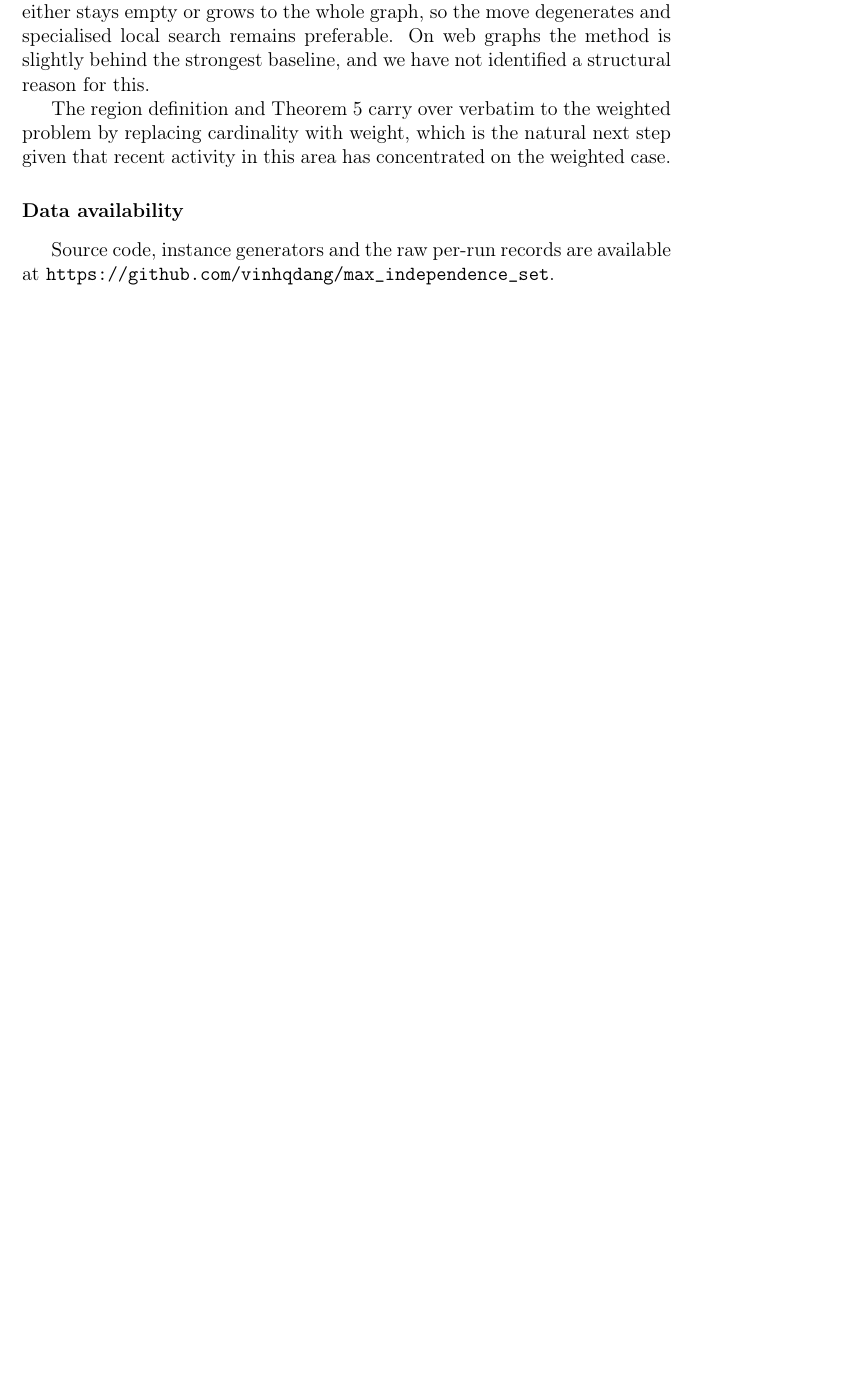
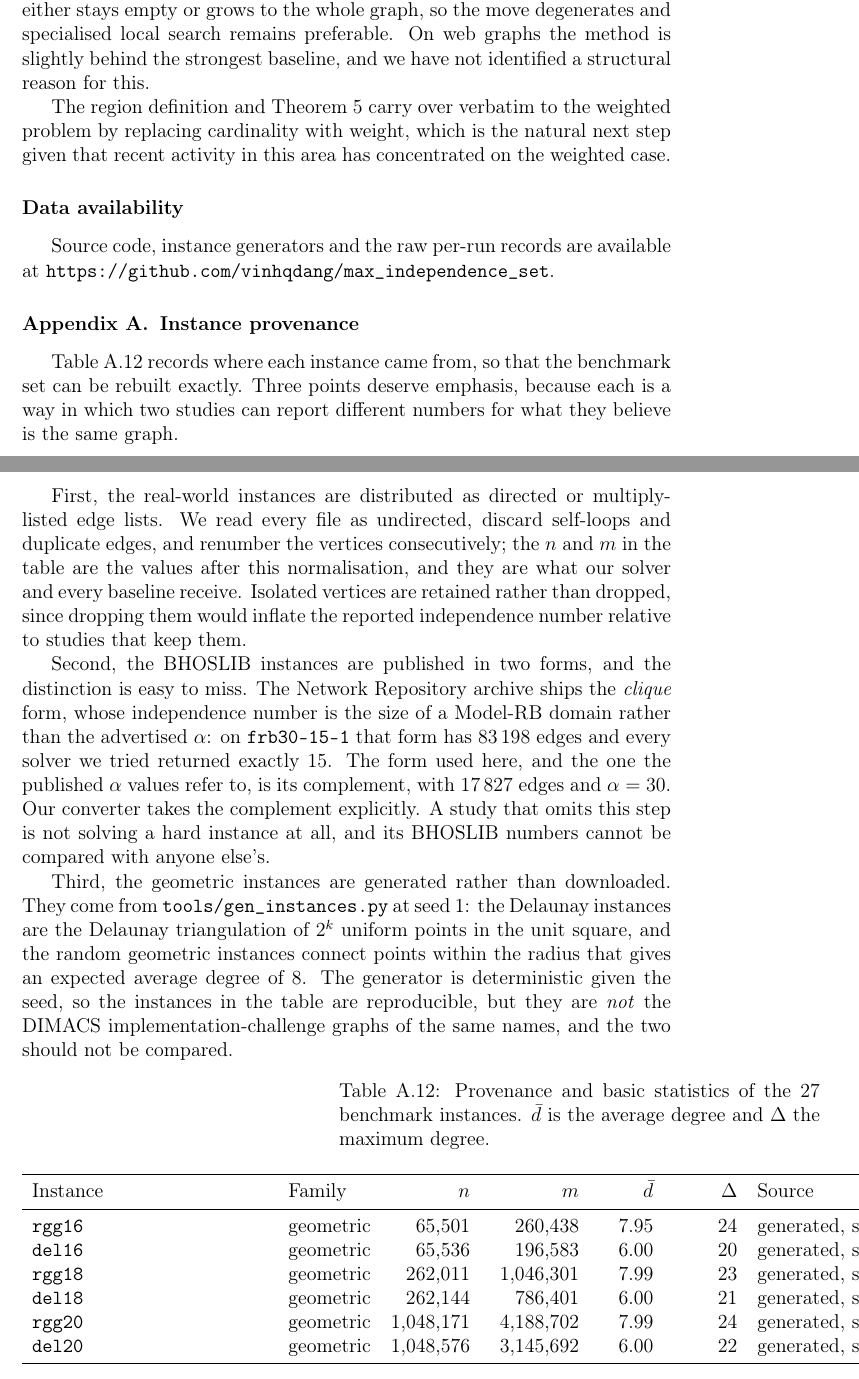
Before and after one commit to vinhqdang/max_independence_set, a LaTeX paper (paper/main.tex, which reads paper/tables/provenance.tex): part of page 19 of 28 before the commit and two parts of pages 19 and 20 of 30 after it, the two joined at a grey line, cut so that both start at the same text, the shorter picture padded with empty space. Compiled offline with pdfLaTeX.

Commit message:
Add an instance provenance appendix
The benchmark set mixes downloaded and generated graphs, and two studies can
report different numbers for what they believe is the same instance. The new
appendix gives the source of each of the 27 instances with its normalised size,
and states the three things that make the difference: how edge lists are read
as undirected and deduplicated, that the BHOSLIB instances are used in the
complement of the archived clique form, and that the geometric instances come
from the seeded generator in this repository rather than from DIMACS.

```diff
--- a/paper/main.tex
+++ b/paper/main.tex
@@ -701,6 +701,43 @@ Source code, instance generators and the raw per-run records are available at
 
 \appendix
 
+\section{Instance provenance}
+\label{app:provenance}
+
+Table~\ref{tab:provenance} records where each instance came from, so that the
+benchmark set can be rebuilt exactly. Three points deserve emphasis, because each
+is a way in which two studies can report different numbers for what they believe
+is the same graph.
+
+First, the real-world instances are distributed as directed or multiply-listed
+edge lists. We read every file as undirected, discard self-loops and duplicate
+edges, and renumber the vertices consecutively; the $n$ and $m$ in the table are
+the values after this normalisation, and they are what our solver and every
+baseline receive. Isolated vertices are retained rather than dropped, since
+dropping them would inflate the reported independence number relative to studies
+that keep them.
+
+Second, the BHOSLIB instances are published in two forms, and the distinction is
+easy to miss. The Network Repository archive ships the \emph{clique} form, whose
+independence number is the size of a Model-RB domain rather than the advertised
+$\alpha$: on \texttt{frb30-15-1} that form has 83\,198 edges and every solver we
+tried returned exactly 15. The form used here, and the one the published
+$\alpha$ values refer to, is its complement, with 17\,827 edges and $\alpha=30$.
+Our converter takes the complement explicitly. A study that omits this step is
+not solving a hard instance at all, and its BHOSLIB numbers cannot be compared
+with anyone else's.
+
+Third, the geometric instances are generated rather than downloaded. They come
+from \texttt{tools/gen\_instances.py} at seed 1: the Delaunay instances are the
+Delaunay triangulation of $2^{k}$ uniform points in the unit square, and the
+random geometric instances connect points within the radius that gives an
+expected average degree of 8. The generator is deterministic given the seed, so
+the instances in the table are reproducible, but they are \emph{not} the DIMACS
+implementation-challenge graphs of the same names, and the two should not be
+compared.
+
+\input{tables/provenance}
+
 \section{Complete per-instance results}
 \label{app:full}
 
--- /dev/null
+++ b/paper/tables/provenance.tex
@@ -0,0 +1,6 @@
+\begin{longtable}{l l r r r r l}
+\caption{Provenance and basic statistics of the 27 benchmark instances. $\bar{d}$ is the average degree and $\Delta$ the maximum degree.}\label{tab:provenance}\\
+\toprule
+Instance & Family & $n$ & $m$ & $\bar{d}$ & $\Delta$ & Source \\
+\midrule
+\endfirsthead
@@ -0,0 +12,11 @@
+\midrule \multicolumn{7}{r}{\small\itshape continued on next page}\\
+\endfoot
+\bottomrule
+\endlastfoot
+\texttt{rgg16} & geometric & 65,501 & 260,438 & 7.95 & 24 & generated, seed 1$^{\ddagger}$ \\
+\texttt{del16} & geometric & 65,536 & 196,583 & 6.00 & 20 & generated, seed 1$^{\ddagger}$ \\
+\texttt{rgg18} & geometric & 262,011 & 1,046,301 & 7.99 & 23 & generated, seed 1$^{\ddagger}$ \\
+\texttt{del18} & geometric & 262,144 & 786,401 & 6.00 & 21 & generated, seed 1$^{\ddagger}$ \\
+\texttt{rgg20} & geometric & 1,048,171 & 4,188,702 & 7.99 & 24 & generated, seed 1$^{\ddagger}$ \\
+\texttt{del20} & geometric & 1,048,576 & 3,145,692 & 6.00 & 22 & generated, seed 1$^{\ddagger}$ \\
+\texttt{roadNet-PA} & road & 1,088,092 & 1,541,898 & 2.83 & 9 & SNAP \texttt{roadNet-PA.txt.gz} \\
```
Also changed, not shown: paper/tables/provenance.tex (26 more changed lines).
